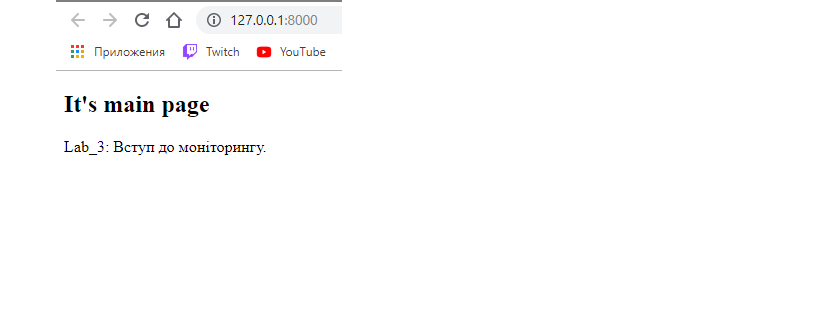
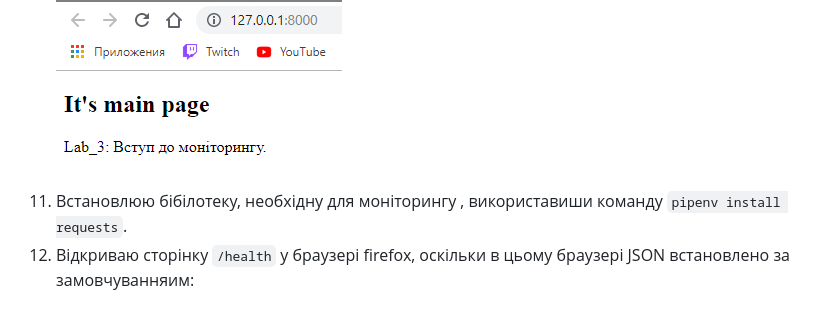
Before and after one commit to yuriybobyk/ik-31-bobyk, a Markdown page: lab_3/README.md, the part around the change. GitHub-like rendering; blank space fills up the shorter version.

Commit message:
Lab_3: Сторінка /health

```diff
--- a/lab_3/README.md
+++ b/lab_3/README.md
@@ -11,3 +11,5 @@
 8. Заповнюю вміст файлу `main/urls.py` для відображення `.html` темплейта та сторінки, що повертає відповідь у форматі JSON.
 9. Заповнюю `файл main/urls.py` згідно зразка, щоб поєднати функції з реальними URL шляхами, за якими будуть доступны веб-сторінки.
 10. Запускаю сервер, переконуюсь, що сторінки доступні. Роблю коміт робочого Django сайту:![alt text](https://github.com/yuriybobyk/ik-31-bobyk/blob/master/lab_3/img/3.PNG)
+11. Встановлюю бібілотеку, необхідну для моніторингу , використавиши команду `pipenv install requests`.
+12. Відкриваю сторінку `/health` у браузері firefox, оскільки в цьому браузері JSON встановлено за замовчуванняим:
```
Also changed, not shown: lab_3/img/4.png (added), 1 other file.
